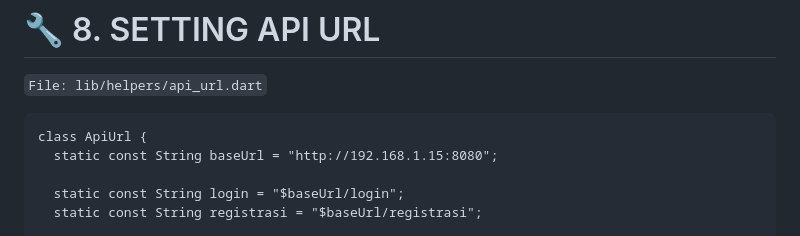
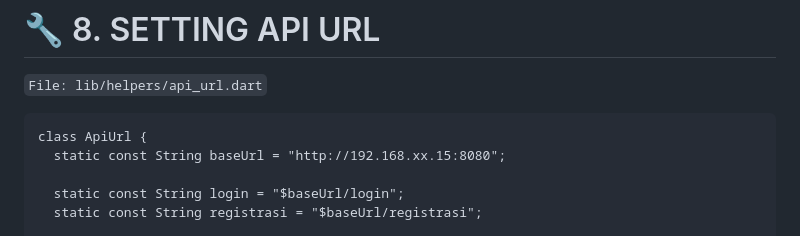
Before and after one commit to prasetyoangga07/Responsi_2_Mobile_Paket_1_H1D023028, a Markdown page: README.md, the part around the change. Drawn GitHub-style.

````diff
--- a/README.md
+++ b/README.md
@@ -190,7 +190,7 @@ Navigator.pushAndRemoveUntil(
 ``File: lib/helpers/api_url.dart``
 ```
 class ApiUrl {
-  static const String baseUrl = "http://192.168.1.15:8080";
+  static const String baseUrl = "http://192.168.xx.15:8080";
 
   static const String login = "$baseUrl/login";
   static const String registrasi = "$baseUrl/registrasi";
````
